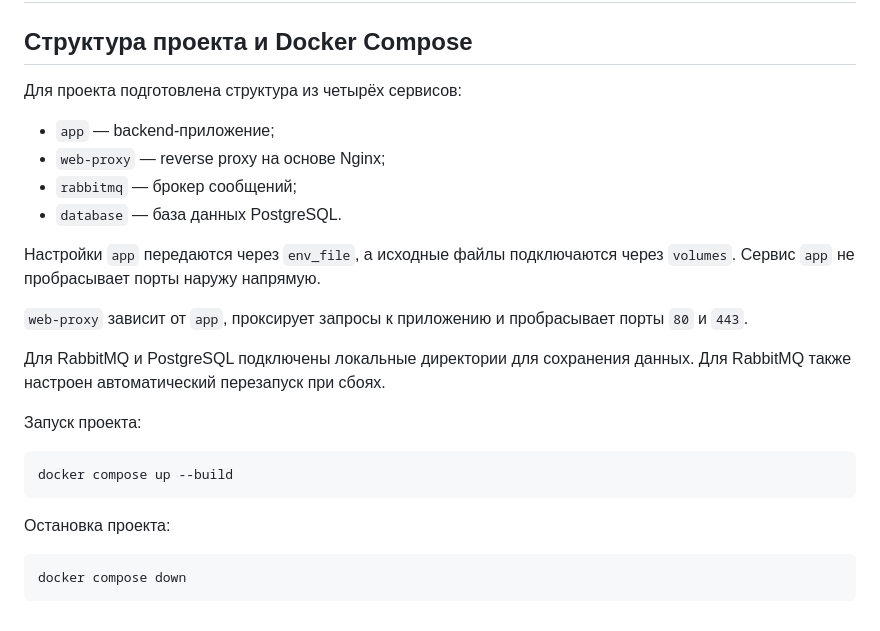
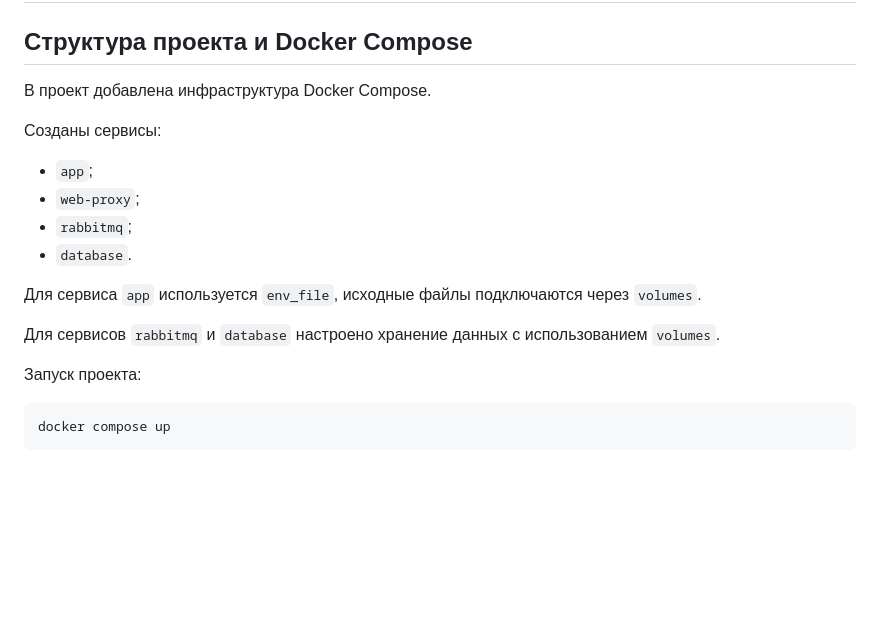
Before and after one commit to Nina14726/ml-service-practicum, a Markdown page: README.md, the part around the change. Drawn GitHub-style; blank space fills up the shorter version.

Commit message:
Упростить описание второго задания в README

````diff
--- a/README.md
+++ b/README.md
@@ -72,27 +72,21 @@
 
 ## Структура проекта и Docker Compose
 
-Для проекта подготовлена структура из четырёх сервисов:
+В проект добавлена инфраструктура Docker Compose.
 
-- `app` — backend-приложение;
-- `web-proxy` — reverse proxy на основе Nginx;
-- `rabbitmq` — брокер сообщений;
-- `database` — база данных PostgreSQL.
+Созданы сервисы:
 
-Настройки `app` передаются через `env_file`, а исходные файлы подключаются через `volumes`. Сервис `app` не пробрасывает порты наружу напрямую.
+- `app`;
+- `web-proxy`;
+- `rabbitmq`;
+- `database`.
 
-`web-proxy` зависит от `app`, проксирует запросы к приложению и пробрасывает порты `80` и `443`.
+Для сервиса `app` используется `env_file`, исходные файлы подключаются через `volumes`.
 
-Для RabbitMQ и PostgreSQL подключены локальные директории для сохранения данных. Для RabbitMQ также настроен автоматический перезапуск при сбоях.
+Для сервисов `rabbitmq` и `database` настроено хранение данных с использованием `volumes`.
 
 Запуск проекта:
 
 ```bash
-docker compose up --build
+docker compose up
 ```
-
-Остановка проекта:
-
-```bash
-docker compose down
-```
````
